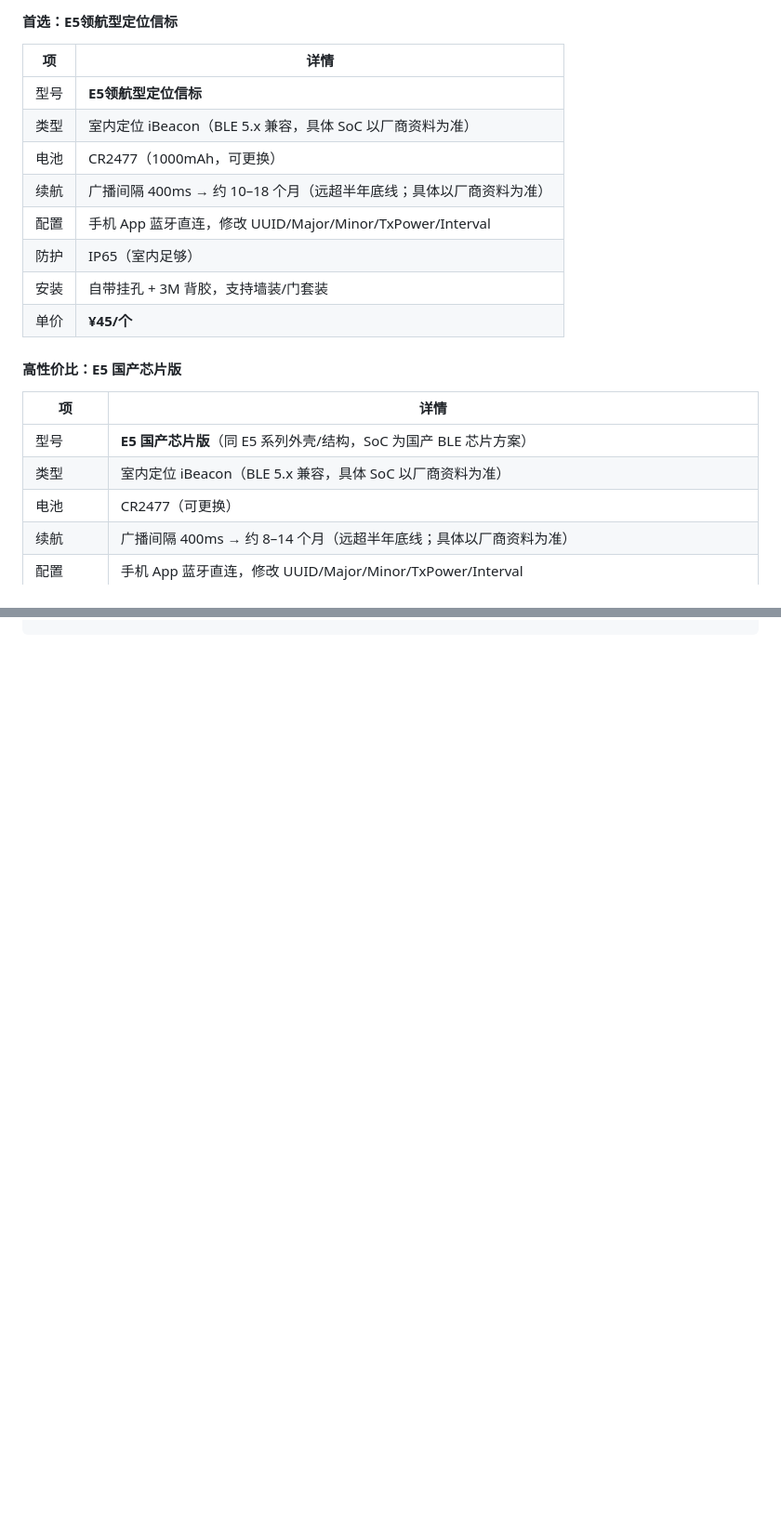
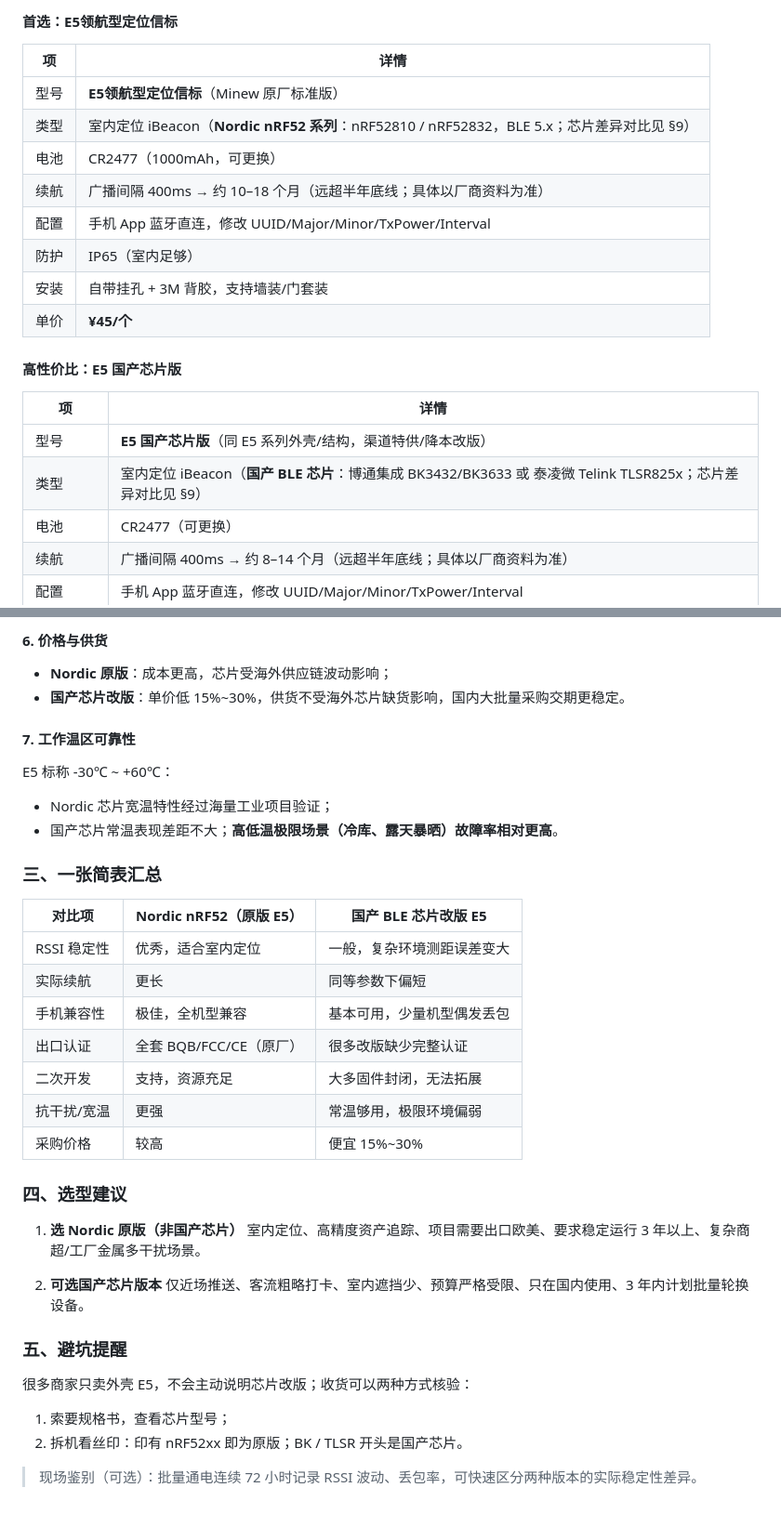
Before and after one commit to cuitao2046/pathai, a Markdown page: docs/08-信标部署与指纹采集实施方案.md, 2 parts joined by grey strips. Shown at 93% size. GitHub-like rendering; blank space fills up the shorter version.

Commit message:
docs: 追加E5 Nordic/国产芯片核心差异对比章节(§9)并同步§1.4芯片信息

```diff
--- a/docs/08-信标部署与指纹采集实施方案.md
+++ b/docs/08-信标部署与指纹采集实施方案.md
@@ -53,8 +53,8 @@
 
 | 项 | 详情 |
 |---|---|
-| 型号 | **E5领航型定位信标** |
-| 类型 | 室内定位 iBeacon（BLE 5.x 兼容，具体 SoC 以厂商资料为准） |
+| 型号 | **E5领航型定位信标**（Minew 原厂标准版） |
+| 类型 | 室内定位 iBeacon（**Nordic nRF52 系列**：nRF52810 / nRF52832，BLE 5.x；芯片差异对比见 §9） |
 | 电池 | CR2477（1000mAh，可更换） |
 | 续航 | 广播间隔 400ms → 约 10–18 个月（远超半年底线；具体以厂商资料为准） |
 | 配置 | 手机 App 蓝牙直连，修改 UUID/Major/Minor/TxPower/Interval |
@@ -66,8 +66,8 @@
 
 | 项 | 详情 |
 |---|---|
-| 型号 | **E5 国产芯片版**（同 E5 系列外壳/结构，SoC 为国产 BLE 芯片方案） |
-| 类型 | 室内定位 iBeacon（BLE 5.x 兼容，具体 SoC 以厂商资料为准） |
+| 型号 | **E5 国产芯片版**（同 E5 系列外壳/结构，渠道特供/降本改版） |
+| 类型 | 室内定位 iBeacon（**国产 BLE 芯片**：博通集成 BK3432/BK3633 或 泰凌微 Telink TLSR825x；芯片差异对比见 §9） |
 | 电池 | CR2477（可更换） |
 | 续航 | 广播间隔 400ms → 约 8–14 个月（远超半年底线；具体以厂商资料为准） |
 | 配置 | 手机 App 蓝牙直连，修改 UUID/Major/Minor/TxPower/Interval |
@@ -660,0 +721,38 @@ python src/tools/gen_beacon_at_commands.py --src result/beacon_deployment_plan_t
+#### 6. 价格与供货
+
+- **Nordic 原版**：成本更高，芯片受海外供应链波动影响；
+- **国产芯片改版**：单价低 15%~30%，供货不受海外芯片缺货影响，国内大批量采购交期更稳定。
+
+#### 7. 工作温区可靠性
+
+E5 标称 -30℃ ~ +60℃：
+- Nordic 芯片宽温特性经过海量工业项目验证；
+- 国产芯片常温表现差距不大；**高低温极限场景（冷库、露天暴晒）故障率相对更高**。
+
+### 三、一张简表汇总
+
+| 对比项 | Nordic nRF52（原版 E5） | 国产 BLE 芯片改版 E5 |
+| ---- | ---- | ---- |
+| RSSI 稳定性 | 优秀，适合室内定位 | 一般，复杂环境测距误差变大 |
+| 实际续航 | 更长 | 同等参数下偏短 |
+| 手机兼容性 | 极佳，全机型兼容 | 基本可用，少量机型偶发丢包 |
+| 出口认证 | 全套 BQB/FCC/CE（原厂） | 很多改版缺少完整认证 |
+| 二次开发 | 支持，资源充足 | 大多固件封闭，无法拓展 |
+| 抗干扰/宽温 | 更强 | 常温够用，极限环境偏弱 |
+| 采购价格 | 较高 | 便宜 15%~30% |
+
+### 四、选型建议
+
+1. **选 Nordic 原版（非国产芯片）**
+室内定位、高精度资产追踪、项目需要出口欧美、要求稳定运行 3 年以上、复杂商超/工厂金属多干扰场景。
+
+2. **可选国产芯片版本**
+仅近场推送、客流粗略打卡、室内遮挡少、预算严格受限、只在国内使用、3 年内计划批量轮换设备。
+
+### 五、避坑提醒
+
+很多商家只卖外壳 E5，不会主动说明芯片改版；收货可以两种方式核验：
+1. 索要规格书，查看芯片型号；
+2. 拆机看丝印：印有 nRF52xx 即为原版；BK / TLSR 开头是国产芯片。
+
+> 现场鉴别（可选）：批量通电连续 72 小时记录 RSSI 波动、丢包率，可快速区分两种版本的实际稳定性差异。
```
Also changed, not shown: other parts of docs/08-信标部署与指纹采集实施方案.md (+60 -0 lines), .workbuddy/memory/2026-08-12.md (+1 -0 lines).
